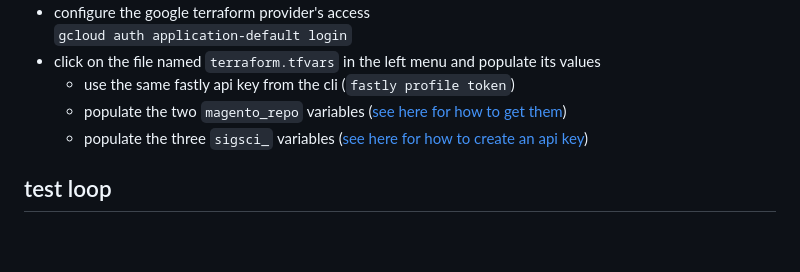
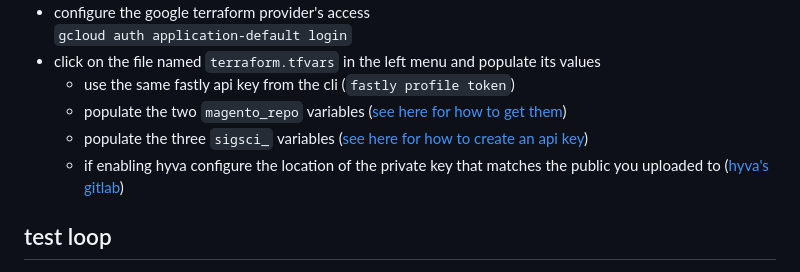
Before and after one commit to jbartus/fastly-magento2-demo, a Markdown page: README.md, the part around the change. Rendered like a GitHub page; blank space fills up the shorter version.

Commit message:
Added hyva documentation to readme

```diff
--- a/README.md
+++ b/README.md
@@ -69,6 +69,7 @@ chose one of the following three options for where to run this from
   - use the same fastly api key from the cli (`fastly profile token`)
   - populate the two `magento_repo` variables ([see here for how to get them](https://experienceleague.adobe.com/docs/commerce-operations/installation-guide/prerequisites/authentication-keys.html))
   - populate the three `sigsci_` variables ([see here for how to create an api key](https://docs.fastly.com/signalsciences/developer/using-our-api/#managing-api-access-tokens))
+  - if enabling hyva configure the location of the private key that matches the public you uploaded to ([hyva's gitlab](https://docs.hyva.io/hyva-themes/getting-started/#for-contributions-and-for-technology-partners))
 
 ## test loop
 - `terraform apply`
```
